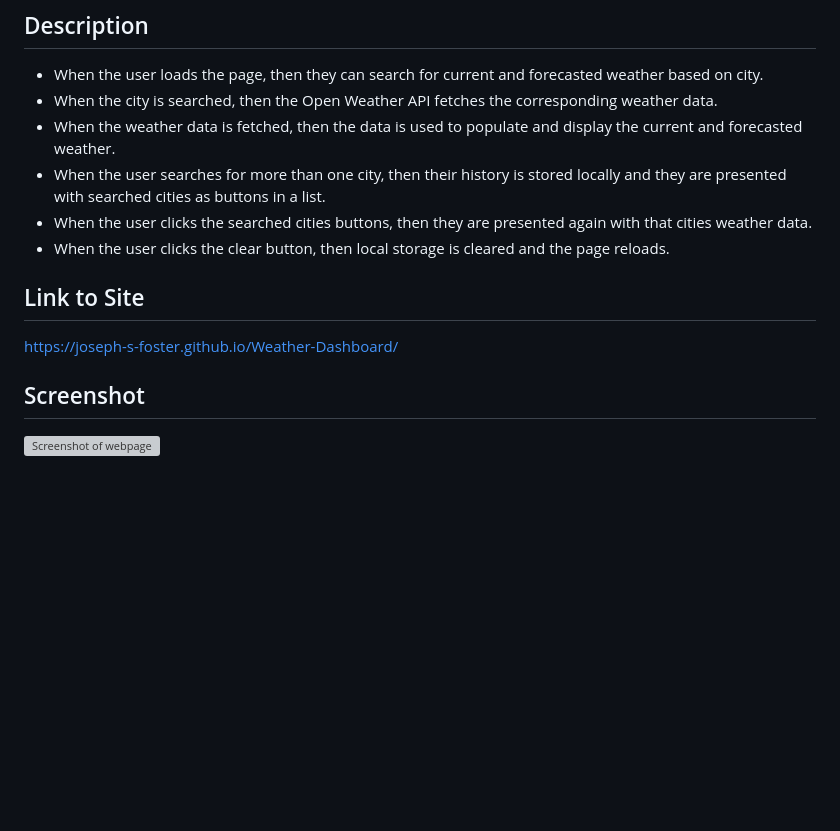
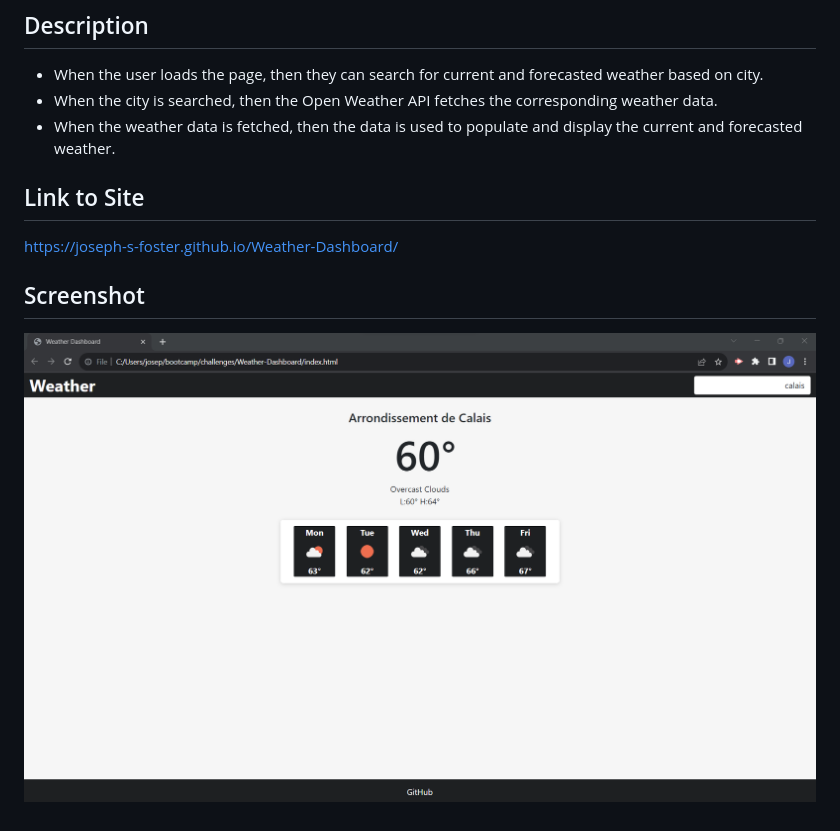
Before and after one commit to joseph-s-foster/Weather-Dashboard, a Markdown page: readme.md, the part around the change. Rendered like a GitHub page; pictures changed too: assets/Screenshot.png; blank space fills up the shorter version; grey boxes are pictures that could not be loaded.

```diff
--- a/readme.md
+++ b/readme.md
@@ -5,12 +5,12 @@
 - When the user loads the page, then they can search for current and forecasted weather based on city.
 - When the city is searched, then the Open Weather API fetches the corresponding weather data.
 - When the weather data is fetched, then the data is used to populate and display the current and forecasted weather.
-- When the user searches for more than one city, then their history is stored locally and they are presented with searched cities as buttons in a list.
+<!-- - When the user searches for more than one city, then their history is stored locally and they are presented with searched cities as buttons in a list.
 - When the user clicks the searched cities buttons, then they are presented again with that cities weather data.
-- When the user clicks the clear button, then local storage is cleared and the page reloads.
+- When the user clicks the clear button, then local storage is cleared and the page reloads. -->
 
 ## Link to Site
 https://joseph-s-foster.github.io/Weather-Dashboard/
 
 ## Screenshot
-![Screenshot of webpage](./assets/Screenshot.png.png)
+![Screenshot of webpage](./assets/Screenshot.png)
```
